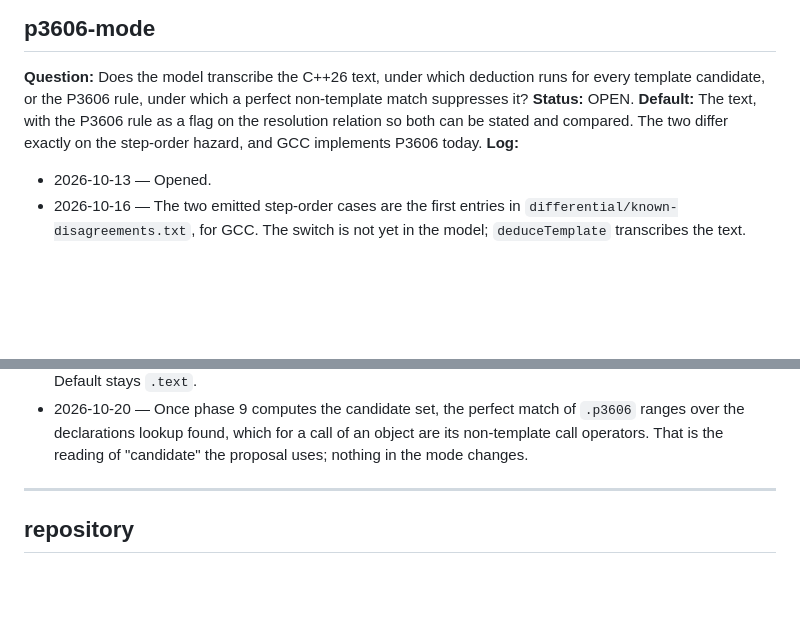
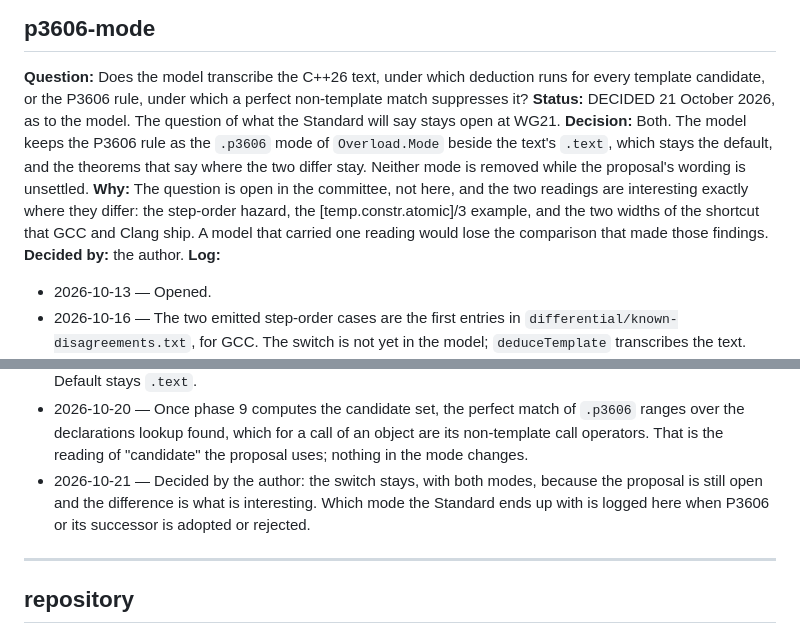
Before and after one commit to steve-downey/overload, a Markdown page: docs/decisions.md, 2 parts joined by grey strips. Drawn GitHub-style; blank space fills up the shorter version.

Commit message:
Decide p3606-mode: both modes stay while the proposal is open
The question of which rule the Standard adopts is open at WG21, not
here. The model keeps the P3606 rule as the .p3606 mode beside the
text's .text, which stays the default, because the difference between
them is what produced the step-order and shortcut-width findings. The
findings entry that said the switch would arrive once the wording
settles is corrected: it exists, and both modes stay.

```diff
--- a/docs/decisions.md
+++ b/docs/decisions.md
@@ -391,10 +391,18 @@ draft commit recorded once for the whole development.
 **Question:** Does the model transcribe the C++26 text, under which
 deduction runs for every template candidate, or the P3606 rule, under which
 a perfect non-template match suppresses it?
-**Status:** OPEN.
-**Default:** The text, with the P3606 rule as a flag on the resolution
-relation so both can be stated and compared. The two differ exactly on the
-step-order hazard, and GCC implements P3606 today.
+**Status:** DECIDED 21 October 2026, as to the model. The question of
+what the Standard will say stays open at WG21.
+**Decision:** Both. The model keeps the P3606 rule as the `.p3606` mode of
+`Overload.Mode` beside the text's `.text`, which stays the default, and
+the theorems that say where the two differ stay. Neither mode is
+removed while the proposal's wording is unsettled.
+**Why:** The question is open in the committee, not here, and the two
+readings are interesting exactly where they differ: the step-order
+hazard, the [temp.constr.atomic]/3 example, and the two widths of the
+shortcut that GCC and Clang ship. A model that carried one reading would
+lose the comparison that made those findings.
+**Decided by:** the author.
 **Log:**
 
 - 2026-10-13 — Opened.
@@ -425,6 +433,10 @@ step-order hazard, and GCC implements P3606 today.
   of `.p3606` ranges over the declarations lookup found, which for a call
   of an object are its non-template call operators. That is the reading
   of "candidate" the proposal uses; nothing in the mode changes.
+- 2026-10-21 — Decided by the author: the switch stays, with both modes,
+  because the proposal is still open and the difference is what is
+  interesting. Which mode the Standard ends up with is logged here when
+  P3606 or its successor is adopted or rejected.
 
 ---
 
```
Also changed, not shown: docs/findings.md (+2 -2 lines).
